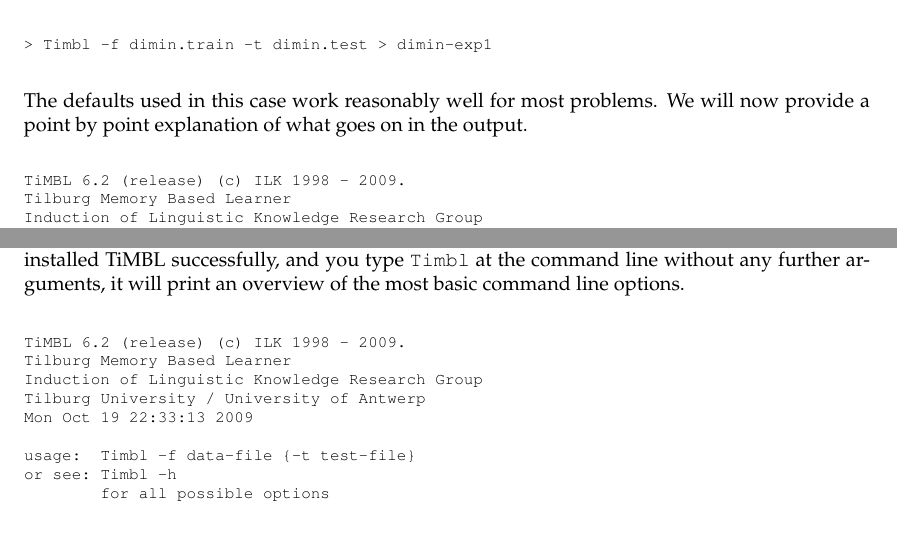
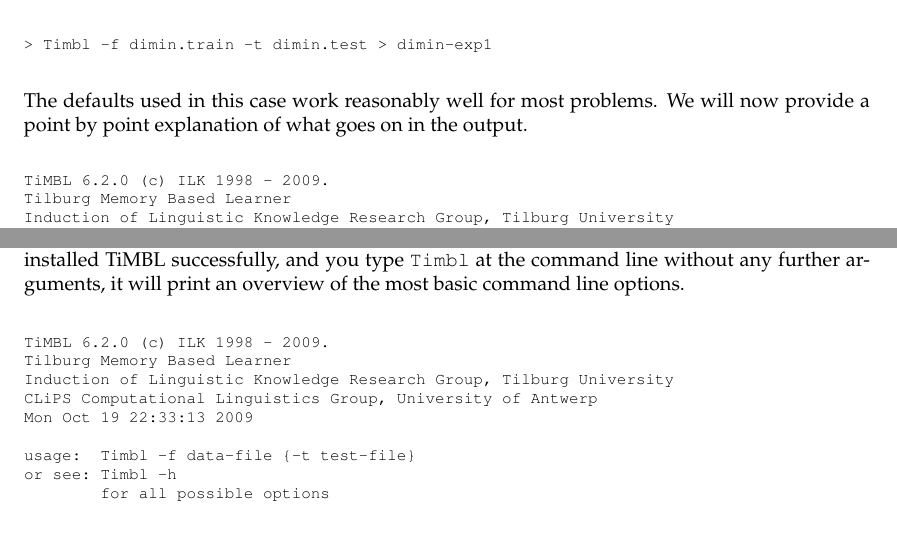
Before and after one commit to LanguageMachines/svn-timblmanual, a LaTeX thesis (Timbl_6.2_Manual.tex): two parts of pages 18 and 42 of 58, joined at a grey line, cut so that both start at the same text. Compiled offline with LaTeX, dvips and Ghostscript.

Commit message:
added reference to Antwerp in TiMBL output examples

```diff
--- a/Timbl_6.2_Manual.tex
+++ b/Timbl_6.2_Manual.tex
@@ -822,10 +822,10 @@
 
 {\footnotesize
 \begin{verbatim}
-TiMBL 6.2 (release) (c) ILK 1998 - 2009.
+TiMBL 6.2.0 (c) ILK 1998 - 2009.
 Tilburg Memory Based Learner
-Induction of Linguistic Knowledge Research Group
-Tilburg University / University of Antwerp
+Induction of Linguistic Knowledge Research Group, Tilburg University
+CLiPS Computational Linguistics Group, University of Antwerp
 Mon Oct 19 21:30:00 2009
 
 Examine datafile 'dimin.train' gave the following results:
@@ -2493,10 +2493,10 @@
 
 {\footnotesize
 \begin{verbatim}
-TiMBL 6.2 (release) (c) ILK 1998 - 2009.
+TiMBL 6.2.0 (c) ILK 1998 - 2009.
 Tilburg Memory Based Learner
-Induction of Linguistic Knowledge Research Group
-Tilburg University / University of Antwerp
+Induction of Linguistic Knowledge Research Group, Tilburg University
+CLiPS Computational Linguistics Group, University of Antwerp
 Mon Oct 19 22:33:13 2009
 
 usage:  Timbl -f data-file {-t test-file}
```
